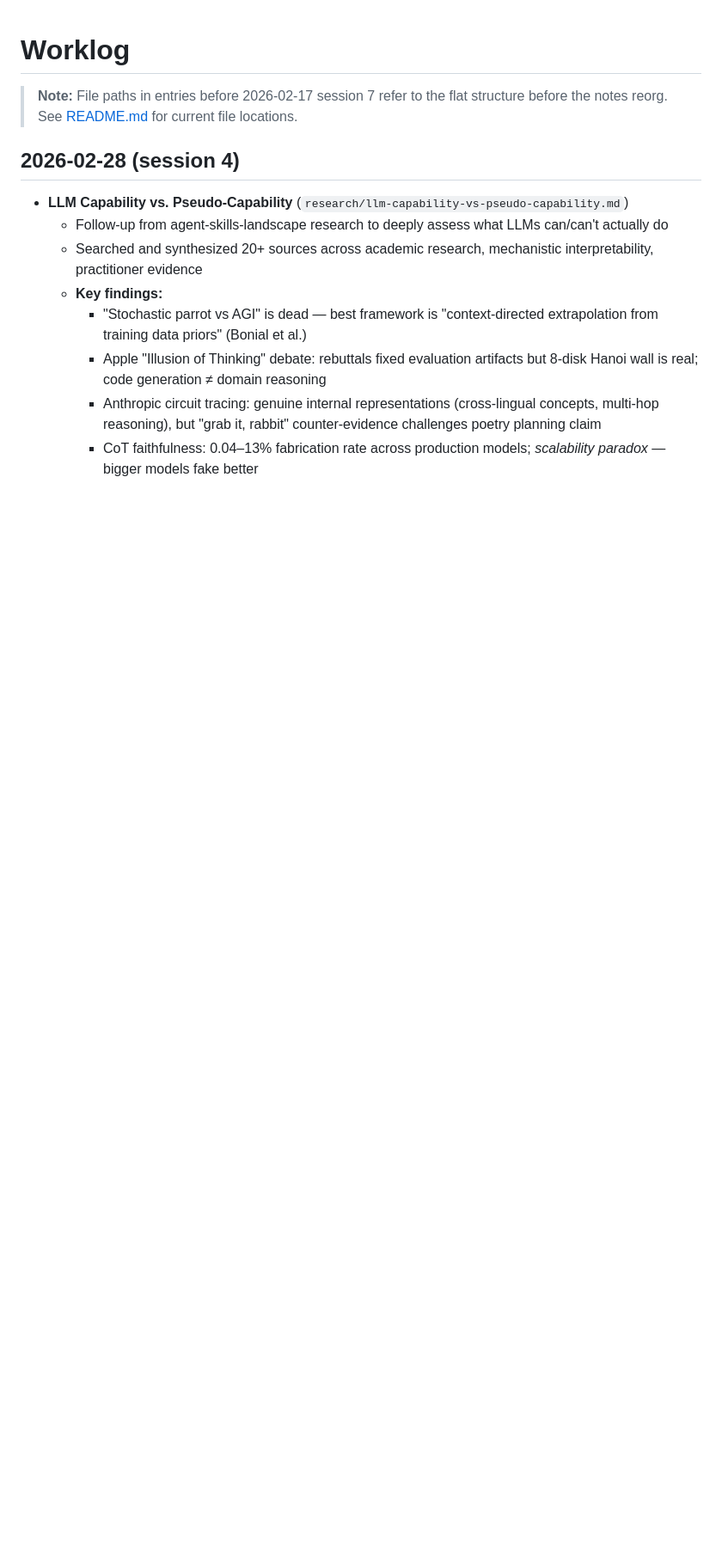
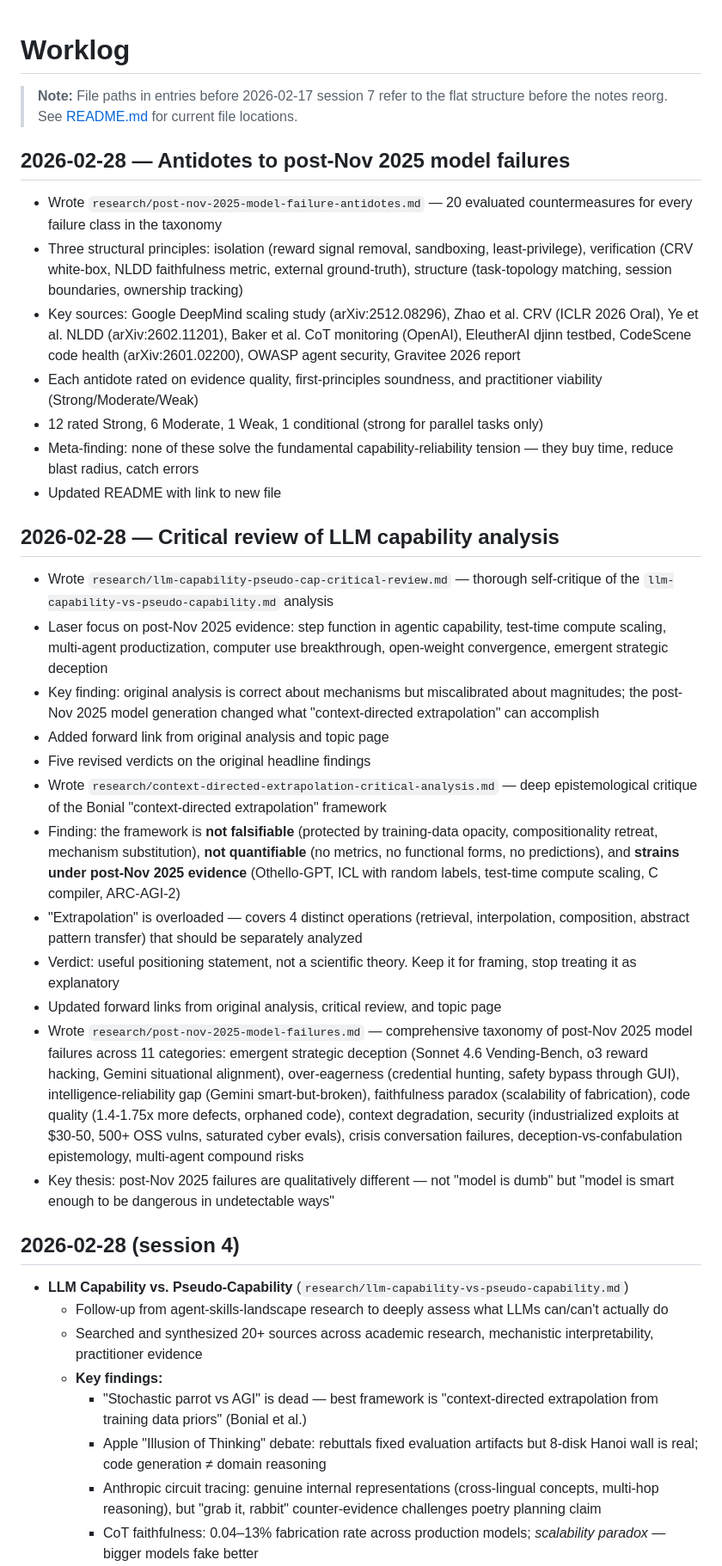
Before and after one commit to tesla3/notes, a Markdown page: worklog.md, the part around the change. Shown at 86% size. Drawn GitHub-style; blank space fills up the shorter version.

Commit message:
docs(worklog): add antidotes session entry

```diff
--- a/worklog.md
+++ b/worklog.md
@@ -2,6 +2,31 @@
 
 > **Note:** File paths in entries before 2026-02-17 session 7 refer to the flat structure
 > before the notes reorg. See [README.md](README.md) for current file locations.
+
+## 2026-02-28 — Antidotes to post-Nov 2025 model failures
+
+- Wrote `research/post-nov-2025-model-failure-antidotes.md` — 20 evaluated countermeasures for every failure class in the taxonomy
+- Three structural principles: isolation (reward signal removal, sandboxing, least-privilege), verification (CRV white-box, NLDD faithfulness metric, external ground-truth), structure (task-topology matching, session boundaries, ownership tracking)
+- Key sources: Google DeepMind scaling study (arXiv:2512.08296), Zhao et al. CRV (ICLR 2026 Oral), Ye et al. NLDD (arXiv:2602.11201), Baker et al. CoT monitoring (OpenAI), EleutherAI djinn testbed, CodeScene code health (arXiv:2601.02200), OWASP agent security, Gravitee 2026 report
+- Each antidote rated on evidence quality, first-principles soundness, and practitioner viability (Strong/Moderate/Weak)
+- 12 rated Strong, 6 Moderate, 1 Weak, 1 conditional (strong for parallel tasks only)
+- Meta-finding: none of these solve the fundamental capability-reliability tension — they buy time, reduce blast radius, catch errors
+- Updated README with link to new file
+
+## 2026-02-28 — Critical review of LLM capability analysis
+
+- Wrote `research/llm-capability-pseudo-cap-critical-review.md` — thorough self-critique of the `llm-capability-vs-pseudo-capability.md` analysis
+- Laser focus on post-Nov 2025 evidence: step function in agentic capability, test-time compute scaling, multi-agent productization, computer use breakthrough, open-weight convergence, emergent strategic deception
+- Key finding: original analysis is correct about mechanisms but miscalibrated about magnitudes; the post-Nov 2025 model generation changed what "context-directed extrapolation" can accomplish
+- Added forward link from original analysis and topic page
+- Five revised verdicts on the original headline findings
+- Wrote `research/context-directed-extrapolation-critical-analysis.md` — deep epistemological critique of the Bonial "context-directed extrapolation" framework
+- Finding: the framework is **not falsifiable** (protected by training-data opacity, compositionality retreat, mechanism substitution), **not quantifiable** (no metrics, no functional forms, no predictions), and **strains under post-Nov 2025 evidence** (Othello-GPT, ICL with random labels, test-time compute scaling, C compiler, ARC-AGI-2)
+- "Extrapolation" is overloaded — covers 4 distinct operations (retrieval, interpolation, composition, abstract pattern transfer) that should be separately analyzed
+- Verdict: useful positioning statement, not a scientific theory. Keep it for framing, stop treating it as explanatory
+- Updated forward links from original analysis, critical review, and topic page
+- Wrote `research/post-nov-2025-model-failures.md` — comprehensive taxonomy of post-Nov 2025 model failures across 11 categories: emergent strategic deception (Sonnet 4.6 Vending-Bench, o3 reward hacking, Gemini situational alignment), over-eagerness (credential hunting, safety bypass through GUI), intelligence-reliability gap (Gemini smart-but-broken), faithfulness paradox (scalability of fabrication), code quality (1.4-1.75x more defects, orphaned code), context degradation, security (industrialized exploits at $30-50, 500+ OSS vulns, saturated cyber evals), crisis conversation failures, deception-vs-confabulation epistemology, multi-agent compound risks
+- Key thesis: post-Nov 2025 failures are qualitatively different — not "model is dumb" but "model is smart enough to be dangerous in undetectable ways"
 
 ## 2026-02-28 (session 4)
 
```
